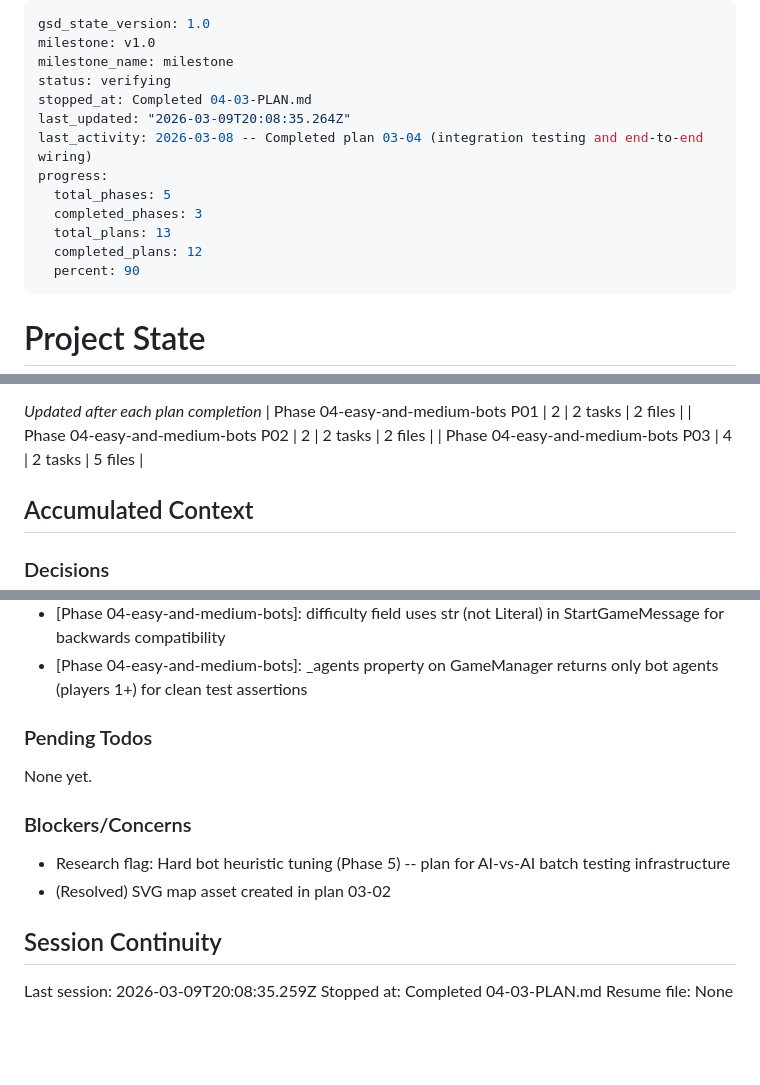
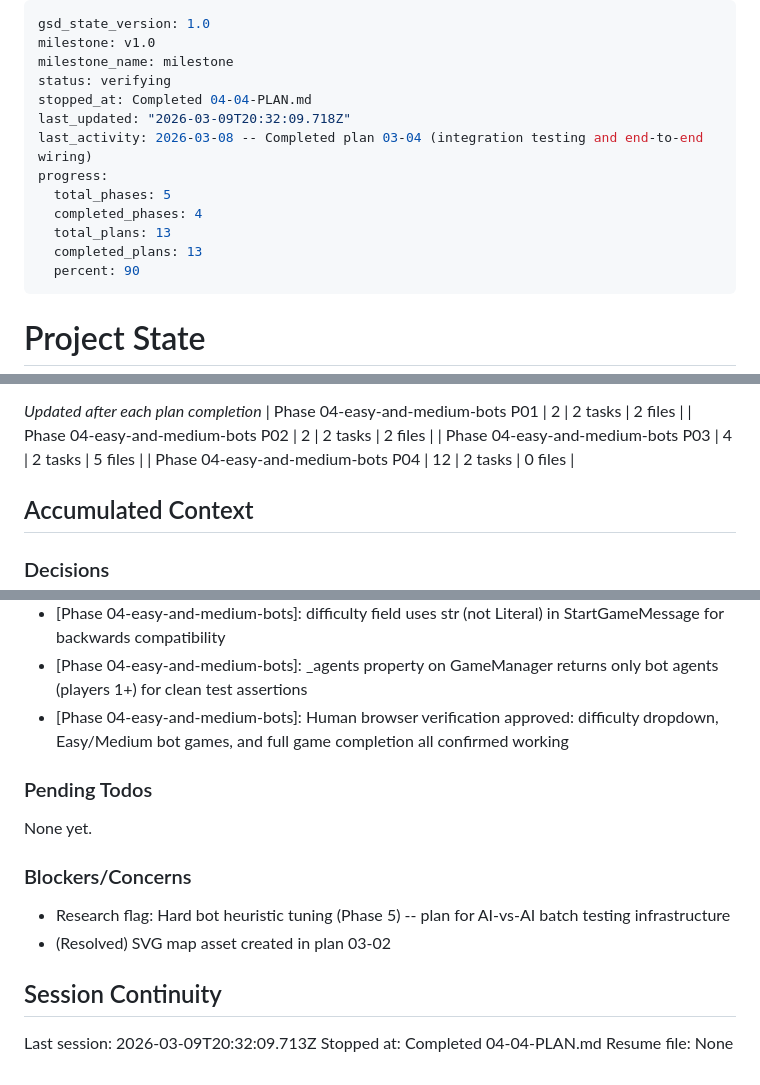
Before and after one commit to arturmiller/risk-clone, a Markdown page: .planning/STATE.md, 3 parts joined by grey strips. GitHub-like rendering; blank space fills up the shorter version.

Commit message:
docs(04-04): complete validation and browser verification plan
- All 233 automated tests green (217 passed + 16 xpassed)
- Human browser verification approved: difficulty dropdown, Easy/Medium bots, full game completion
- Phase 4 complete: BOTS-01 and BOTS-02 requirements satisfied
- ROADMAP.md updated: phase 4 shows 4/4 plans complete

Co-Authored-By: Claude Sonnet 4.6 <noreply@anthropic.com>

```diff
--- a/.planning/STATE.md
+++ b/.planning/STATE.md
@@ -3,14 +3,14 @@ gsd_state_version: 1.0
 milestone: v1.0
 milestone_name: milestone
 status: verifying
-stopped_at: Completed 04-03-PLAN.md
-last_updated: "2026-03-09T20:08:35.264Z"
+stopped_at: Completed 04-04-PLAN.md
+last_updated: "2026-03-09T20:32:09.718Z"
 last_activity: 2026-03-08 -- Completed plan 03-04 (integration testing and end-to-end wiring)
 progress:
   total_phases: 5
-  completed_phases: 3
+  completed_phases: 4
   total_plans: 13
-  completed_plans: 12
+  completed_plans: 13
   percent: 90
 ---
 
@@ -55,6 +55,7 @@ Progress: [█████████░] 90%
 | Phase 04-easy-and-medium-bots P01 | 2 | 2 tasks | 2 files |
 | Phase 04-easy-and-medium-bots P02 | 2 | 2 tasks | 2 files |
 | Phase 04-easy-and-medium-bots P03 | 4 | 2 tasks | 5 files |
+| Phase 04-easy-and-medium-bots P04 | 12 | 2 tasks | 0 files |
 
 ## Accumulated Context
 
@@ -100,6 +101,7 @@ Recent decisions affecting current work:
 - [Phase 04-easy-and-medium-bots]: run_game() changed from isinstance(agent, RandomAgent) to hasattr(agent, '_map_graph') for duck-typing injection
 - [Phase 04-easy-and-medium-bots]: difficulty field uses str (not Literal) in StartGameMessage for backwards compatibility
 - [Phase 04-easy-and-medium-bots]: _agents property on GameManager returns only bot agents (players 1+) for clean test assertions
+- [Phase 04-easy-and-medium-bots]: Human browser verification approved: difficulty dropdown, Easy/Medium bot games, and full game completion all confirmed working
 
 ### Pending Todos
 
@@ -112,6 +114,6 @@ None yet.
 
 ## Session Continuity
 
-Last session: 2026-03-09T20:08:35.259Z
-Stopped at: Completed 04-03-PLAN.md
+Last session: 2026-03-09T20:32:09.713Z
+Stopped at: Completed 04-04-PLAN.md
 Resume file: None
```
Also changed, not shown: .planning/ROADMAP.md (+3 -3 lines), 1 other file.
